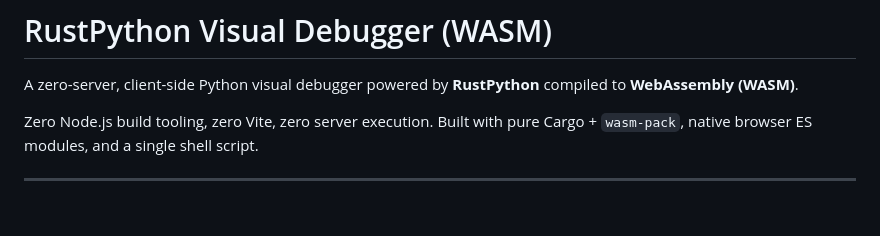
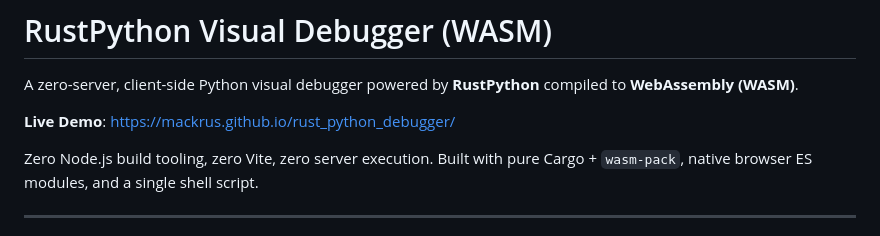
Before and after one commit to mackrus/rust_python_debugger, a Markdown page: README.md, the part around the change. Rendered like a GitHub page; blank space fills up the shorter version.

Commit message:
docs: add live demo link to README [skip ci]

```diff
--- a/README.md
+++ b/README.md
@@ -1,6 +1,8 @@
 # RustPython Visual Debugger (WASM)
 
 A zero-server, client-side Python visual debugger powered by **RustPython** compiled to **WebAssembly (WASM)**.
+
+**Live Demo**: [https://mackrus.github.io/rust_python_debugger/](https://mackrus.github.io/rust_python_debugger/)
 
 Zero Node.js build tooling, zero Vite, zero server execution. Built with pure Cargo + `wasm-pack`, native browser ES modules, and a single shell script.
 
```
